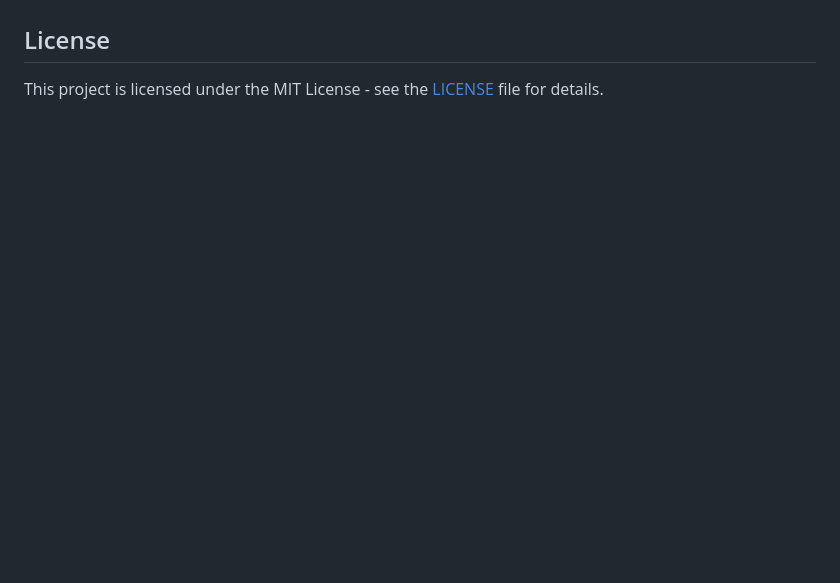
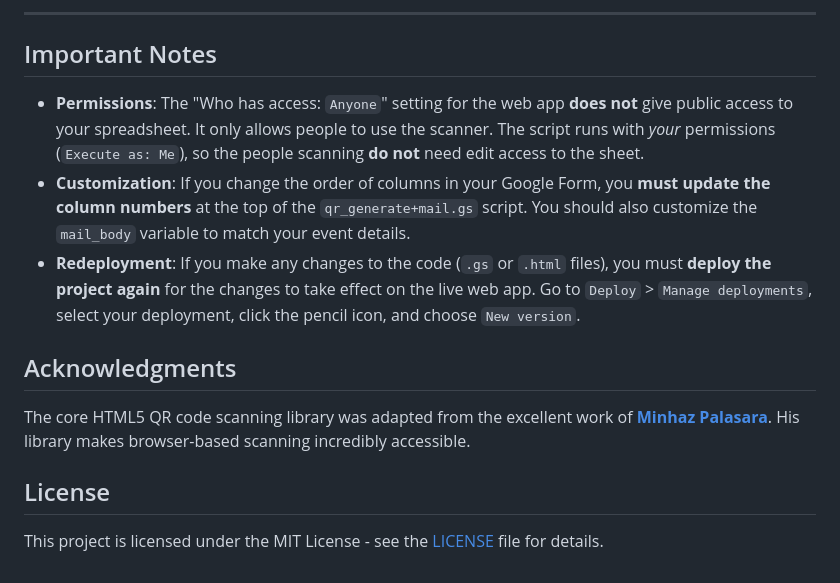
Before and after one commit to Ayush-Chandra-107/Coupon-System-IISER-Kolkata, a Markdown page: README.md, the part around the change printed below. GitHub-like rendering; blank space fills up the shorter version.

```diff
--- a/README.md
+++ b/README.md
@@ -102,3 +122,14 @@ I have taken the code for QR code scanner from [Minhaz](https://github.com/mebja
+---
+
+## Important Notes
+
+* **Permissions**: The "Who has access: `Anyone`" setting for the web app **does not** give public access to your spreadsheet. It only allows people to use the scanner. The script runs with *your* permissions (`Execute as: Me`), so the people scanning **do not** need edit access to the sheet.
+* **Customization**: If you change the order of columns in your Google Form, you **must update the column numbers** at the top of the `qr_generate+mail.gs` script. You should also customize the `mail_body` variable to match your event details.
+* **Redeployment**: If you make any changes to the code (`.gs` or `.html` files), you must **deploy the project again** for the changes to take effect on the live web app. Go to `Deploy` > `Manage deployments`, select your deployment, click the pencil icon, and choose `New version`.
+
+## Acknowledgments
+
+The core HTML5 QR code scanning library was adapted from the excellent work of **[Minhaz Palasara](https://github.com/mebjas/html5-qrcode)**. His library makes browser-based scanning incredibly accessible.
 
 ## License
 
```
Also changed, not shown: other parts of README.md (+93 -73 lines).
